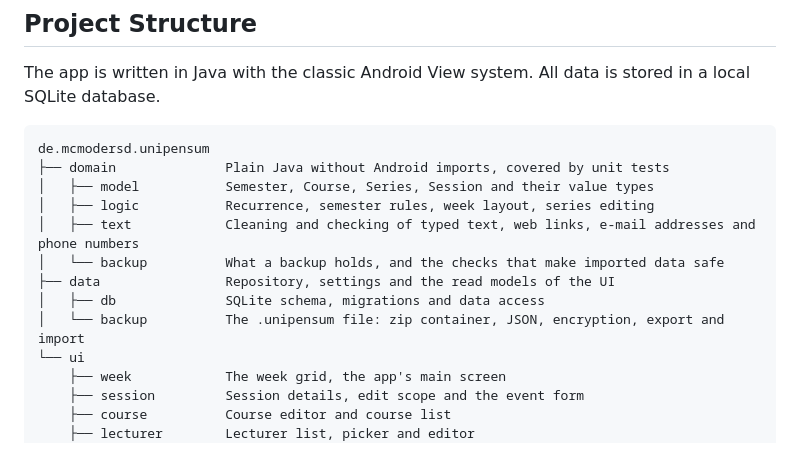
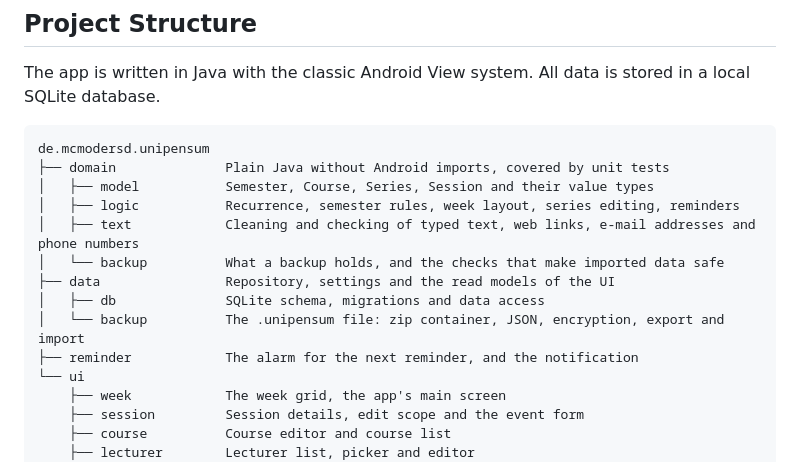
Before and after one commit to MCmoderSD/UniPensum, a Markdown page: README.md, the part around one of its changes. Rendered like a GitHub page.

```diff
--- a/README.md
+++ b/README.md
@@ -164,12 +190,13 @@ The app is written in Java with the classic Android View system. All data is sto
 de.mcmodersd.unipensum
 ├── domain              Plain Java without Android imports, covered by unit tests
 │   ├── model           Semester, Course, Series, Session and their value types
-│   ├── logic           Recurrence, semester rules, week layout, series editing
+│   ├── logic           Recurrence, semester rules, week layout, series editing, reminders
 │   ├── text            Cleaning and checking of typed text, web links, e-mail addresses and phone numbers
 │   └── backup          What a backup holds, and the checks that make imported data safe
 ├── data                Repository, settings and the read models of the UI
 │   ├── db              SQLite schema, migrations and data access
 │   └── backup          The .unipensum file: zip container, JSON, encryption, export and import
+├── reminder            The alarm for the next reminder, and the notification
 └── ui
     ├── week            The week grid, the app's main screen
     ├── session         Session details, edit scope and the event form
```
Also changed, not shown: other parts of README.md (+29 -3 lines).
